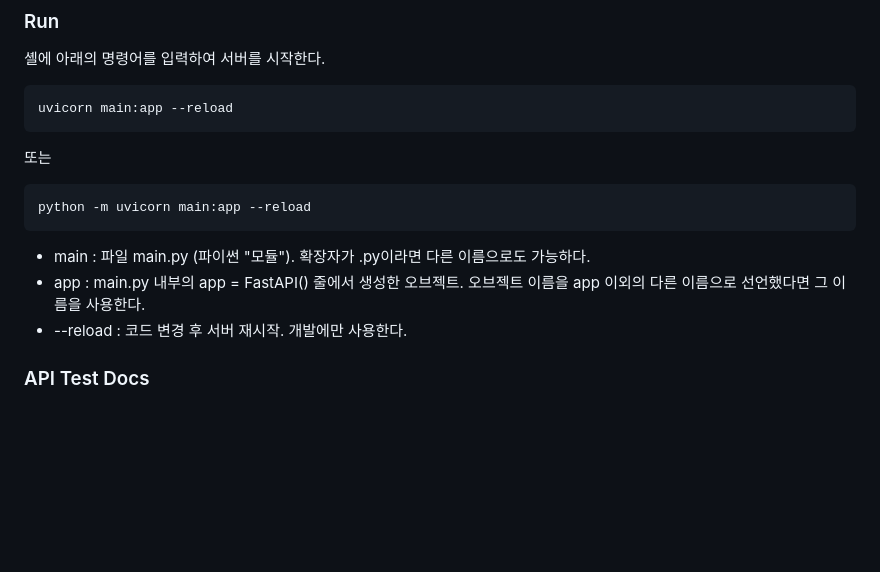
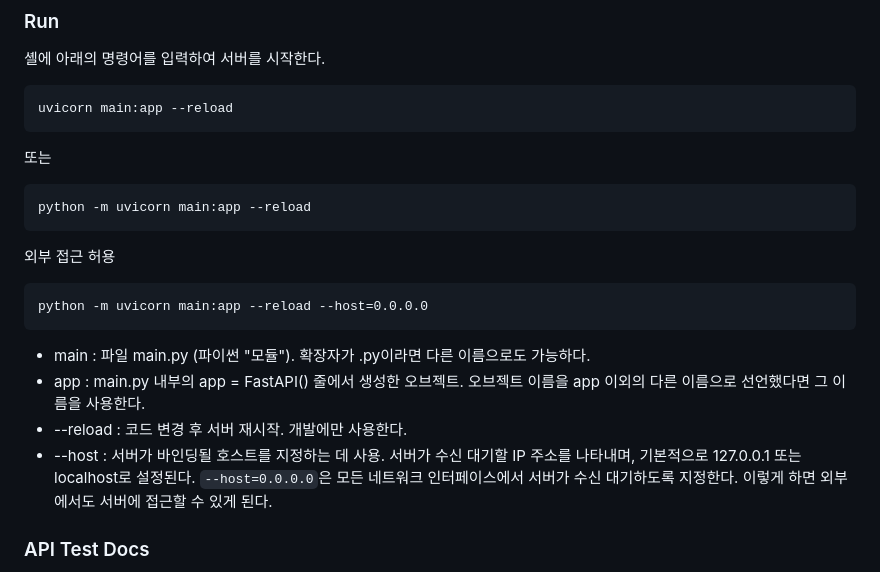
Before and after one commit to whi-isnut-it-workking/stress, a Markdown page: README.md, the part around the change. Rendered like a GitHub page; blank space fills up the shorter version.

````diff
--- a/README.md
+++ b/README.md
@@ -43,9 +43,14 @@ uvicorn main:app --reload
 ```
 python -m uvicorn main:app --reload
 ```
+외부 접근 허용
+```
+python -m uvicorn main:app --reload --host=0.0.0.0
+```
 - main : 파일 main.py (파이썬 "모듈"). 확장자가 .py이라면 다른 이름으로도 가능하다.
 - app : main.py 내부의 app = FastAPI() 줄에서 생성한 오브젝트. 오브젝트 이름을 app 이외의 다른 이름으로 선언했다면 그 이름을 사용한다.
 - --reload : 코드 변경 후 서버 재시작. 개발에만 사용한다.
+- --host : 서버가 바인딩될 호스트를 지정하는 데 사용. 서버가 수신 대기할 IP 주소를 나타내며, 기본적으로 127.0.0.1 또는 localhost로 설정된다. ```--host=0.0.0.0```은 모든 네트워크 인터페이스에서 서버가 수신 대기하도록 지정한다. 이렇게 하면 외부에서도 서버에 접근할 수 있게 된다.
 
 ### API Test Docs
 FastAPI는 Swagger UI를 사용하여 자동 대화형 API 문서를 제공한다. 해당 문서에서 빠르게 API를 테스트할 수 있다.
````
